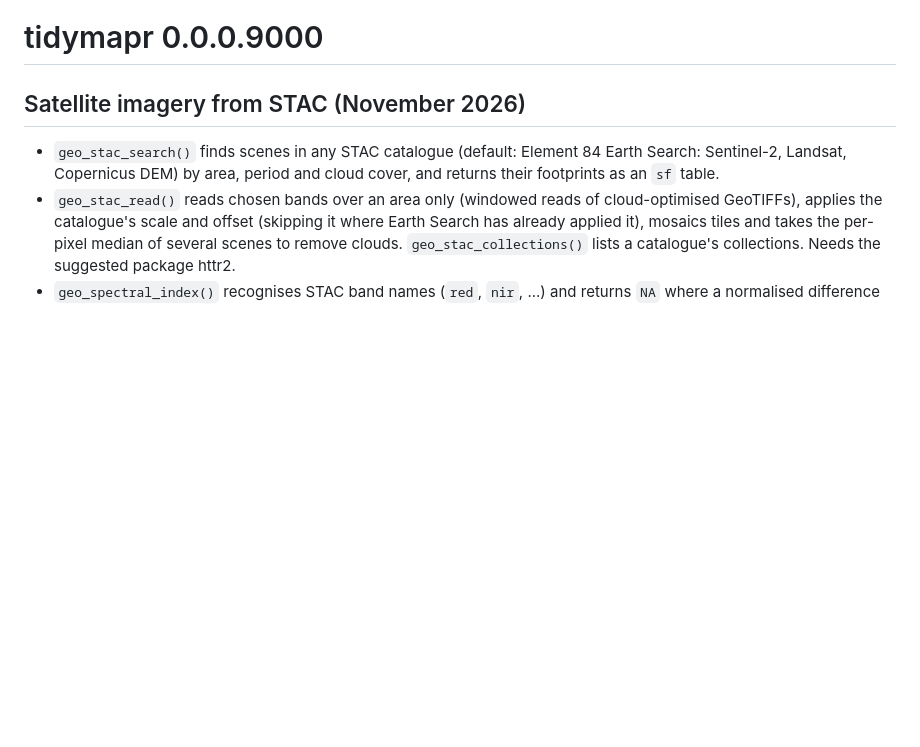
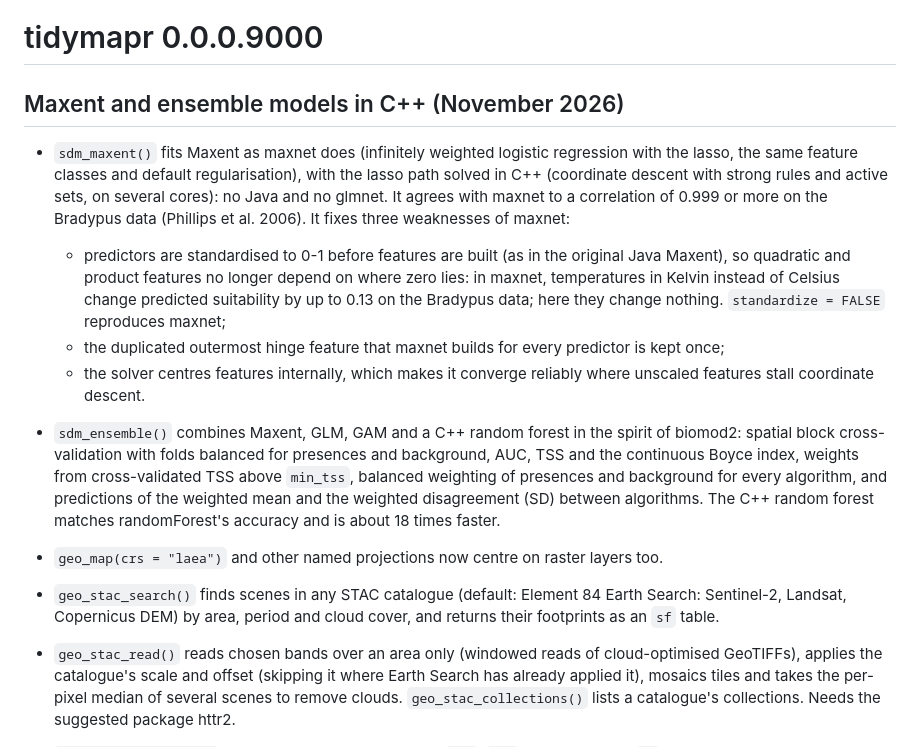
Before and after one commit to jmozez/tidymapr, a Markdown page: NEWS.md, the part around the change. GitHub-like rendering; blank space fills up the shorter version.

```diff
--- a/NEWS.md
+++ b/NEWS.md
@@ -1,6 +1,33 @@
 # tidymapr 0.0.0.9000
 
-## Satellite imagery from STAC (November 2026)
+## Maxent and ensemble models in C++ (November 2026)
+
+* `sdm_maxent()` fits Maxent as maxnet does (infinitely weighted logistic
+  regression with the lasso, the same feature classes and default
+  regularisation), with the lasso path solved in C++ (coordinate descent
+  with strong rules and active sets, on several cores): no Java and no
+  glmnet. It agrees with maxnet to a correlation of 0.999 or more on the
+  Bradypus data (Phillips et al. 2006). It fixes three weaknesses of
+  maxnet:
+  * predictors are standardised to 0-1 before features are built (as in the
+    original Java Maxent), so quadratic and product features no longer
+    depend on where zero lies: in maxnet, temperatures in Kelvin instead of
+    Celsius change predicted suitability by up to 0.13 on the Bradypus data;
+    here they change nothing. `standardize = FALSE` reproduces maxnet;
+  * the duplicated outermost hinge feature that maxnet builds for every
+    predictor is kept once;
+  * the solver centres features internally, which makes it converge reliably
+    where unscaled features stall coordinate descent.
+* `sdm_ensemble()` combines Maxent, GLM, GAM and a C++ random forest in the
+  spirit of biomod2: spatial block cross-validation with folds balanced for
+  presences and background, AUC, TSS and the continuous Boyce index,
+  weights from cross-validated TSS above `min_tss`, balanced weighting of
+  presences and background for every algorithm, and predictions of the
+  weighted mean and the weighted disagreement (SD) between algorithms. The
+  C++ random forest matches randomForest's accuracy and is about 18 times
+  faster.
+* `geo_map(crs = "laea")` and other named projections now centre on raster
+  layers too.
 
 * `geo_stac_search()` finds scenes in any STAC catalogue (default: Element
   84 Earth Search: Sentinel-2, Landsat, Copernicus DEM) by area, period and
```
Also changed, not shown: README.md (+16 -1 lines), man/figures/readme-sdm-ensemble.png (added), 15 other files.
